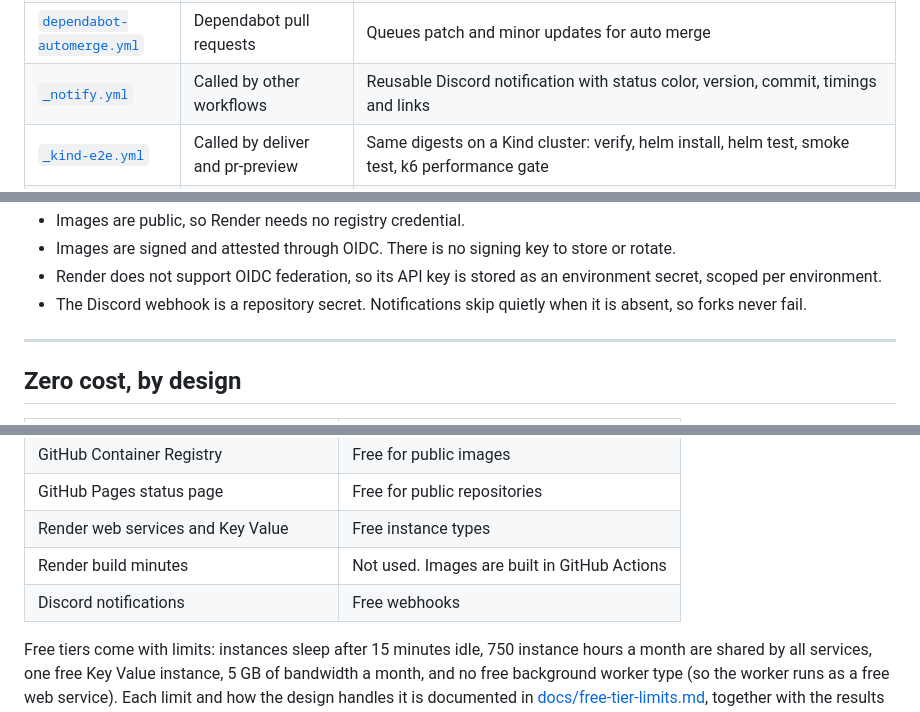
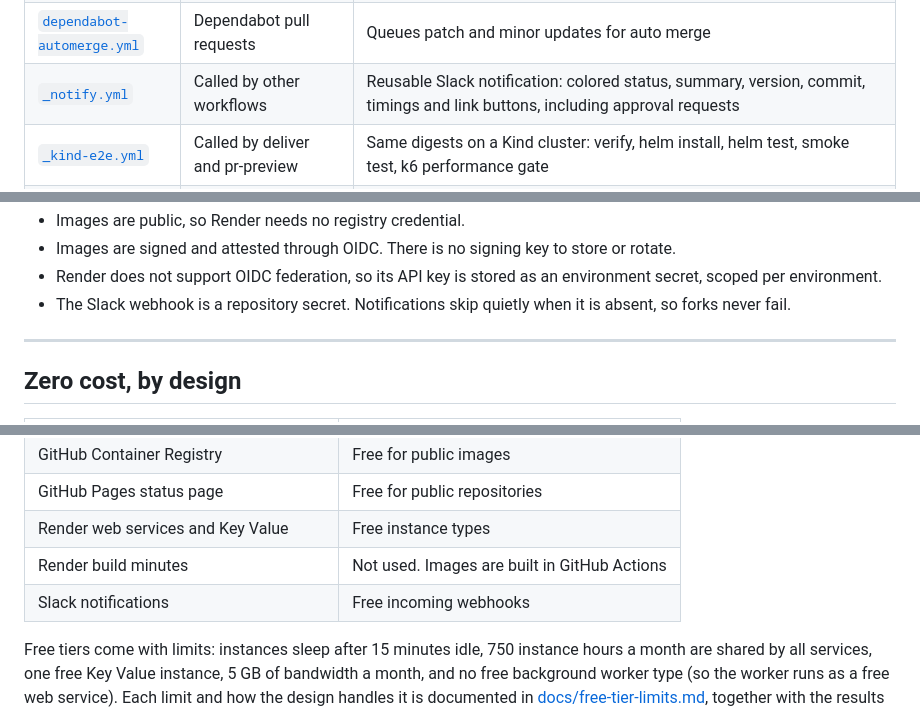
Before and after one commit to devwithvino/cicd_demo, a Markdown page: README.md, 3 parts joined by grey strips. Rendered like a GitHub page.

```diff
--- a/README.md
+++ b/README.md
@@ -446,7 +447,7 @@ The [status page](https://devwithvino.github.io/cicd_demo/) is the one page to s
 | [`nightly.yml`](.github/workflows/nightly.yml) | Nightly, manual run | Re scan running images, synthetic production check, link check |
 | [`scorecard.yml`](.github/workflows/scorecard.yml) | Pushes to `main`, weekly | OpenSSF Scorecard |
 | [`dependabot-automerge.yml`](.github/workflows/dependabot-automerge.yml) | Dependabot pull requests | Queues patch and minor updates for auto merge |
-| [`_notify.yml`](.github/workflows/_notify.yml) | Called by other workflows | Reusable Discord notification with status color, version, commit, timings and links |
+| [`_notify.yml`](.github/workflows/_notify.yml) | Called by other workflows | Reusable Slack notification: colored status, summary, version, commit, timings and link buttons, including approval requests |
 | [`_kind-e2e.yml`](.github/workflows/_kind-e2e.yml) | Called by deliver and pr-preview | Same digests on a Kind cluster: verify, helm install, helm test, smoke test, k6 performance gate |
 | [`_resolve-release.yml`](.github/workflows/_resolve-release.yml) | Called by other workflows | Turns a version, or "previous", into the released digests and commit |
 
@@ -472,7 +473,7 @@ Pipeline practices applied throughout:
 - Images are public, so Render needs no registry credential.
 - Images are signed and attested through OIDC. There is no signing key to store or rotate.
 - Render does not support OIDC federation, so its API key is stored as an environment secret, scoped per environment.
-- The Discord webhook is a repository secret. Notifications skip quietly when it is absent, so forks never fail.
+- The Slack webhook is a repository secret. Notifications skip quietly when it is absent, so forks never fail.
 
 ---
 
@@ -485,7 +486,7 @@ Pipeline practices applied throughout:
 | GitHub Pages status page | Free for public repositories |
 | Render web services and Key Value | Free instance types |
 | Render build minutes | Not used. Images are built in GitHub Actions |
-| Discord notifications | Free webhooks |
+| Slack notifications | Free incoming webhooks |
 
 Free tiers come with limits: instances sleep after 15 minutes idle, 750 instance hours a month are shared by all services, one free Key Value instance, 5 GB of bandwidth a month, and no free background worker type (so the worker runs as a free web service). Each limit and how the design handles it is documented in [docs/free-tier-limits.md](docs/free-tier-limits.md), together with the results of the platform spike that proved the approach before any code was written.
 
```
Also changed, not shown: other parts of README.md (+6 -5 lines).
